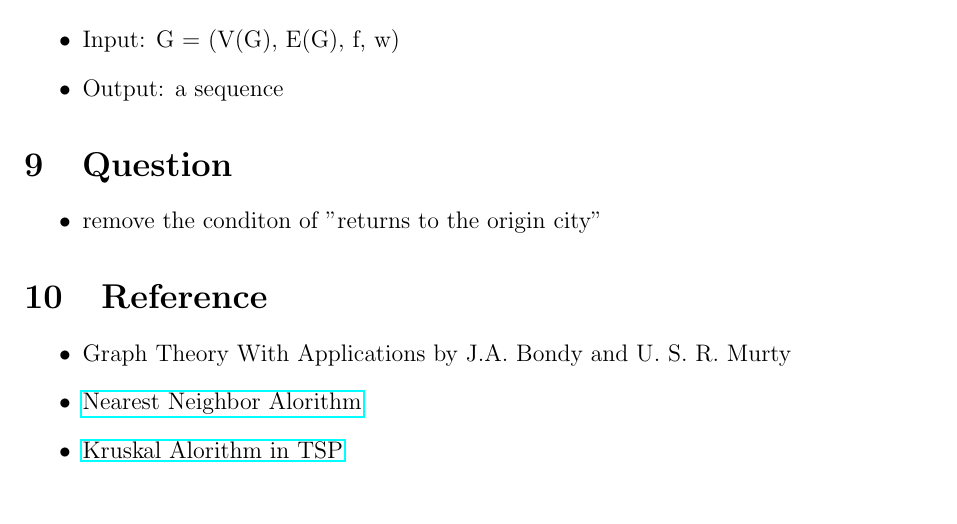
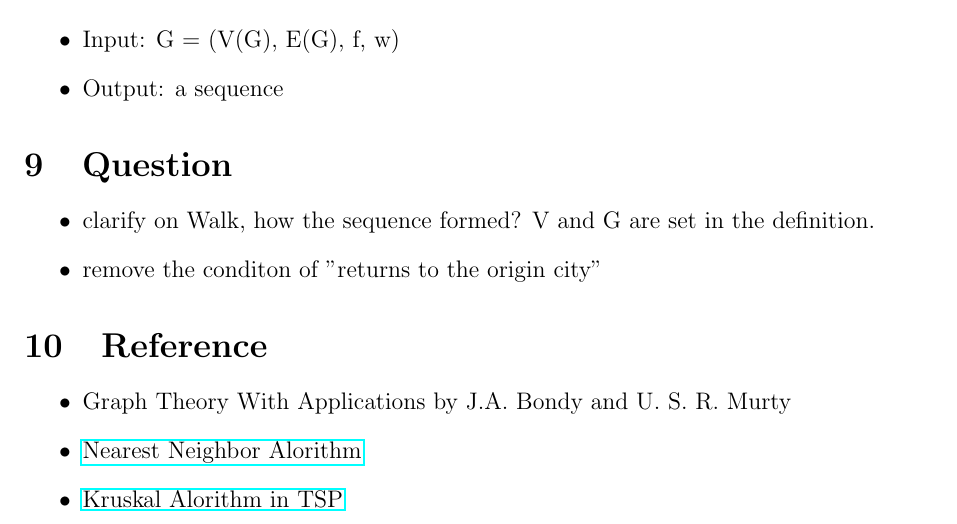
Before and after one commit to cd155/McMaster_WorkStation, a LaTeX document (drasil/GreedyAlgorithm.tex): part of page 3 of 3, cut so that both start at the same text. Compiled offline with pdfLaTeX.

Commit message:
add question on walk sequence

```diff
--- a/drasil/GreedyAlgorithm.tex
+++ b/drasil/GreedyAlgorithm.tex
@@ -97,6 +97,7 @@ and v are endpoints of edge e. A weighted graph is a graph with each edge e of G
 
 \section{Question}
 \begin{itemize}
+    \item clarify on Walk, how the sequence formed? V and G are set in the definition.
     \item remove the conditon of "returns to the origin city"
 \end{itemize}
 
```
Also changed, not shown: drasil/GreedyAlgorithm.pdf.
